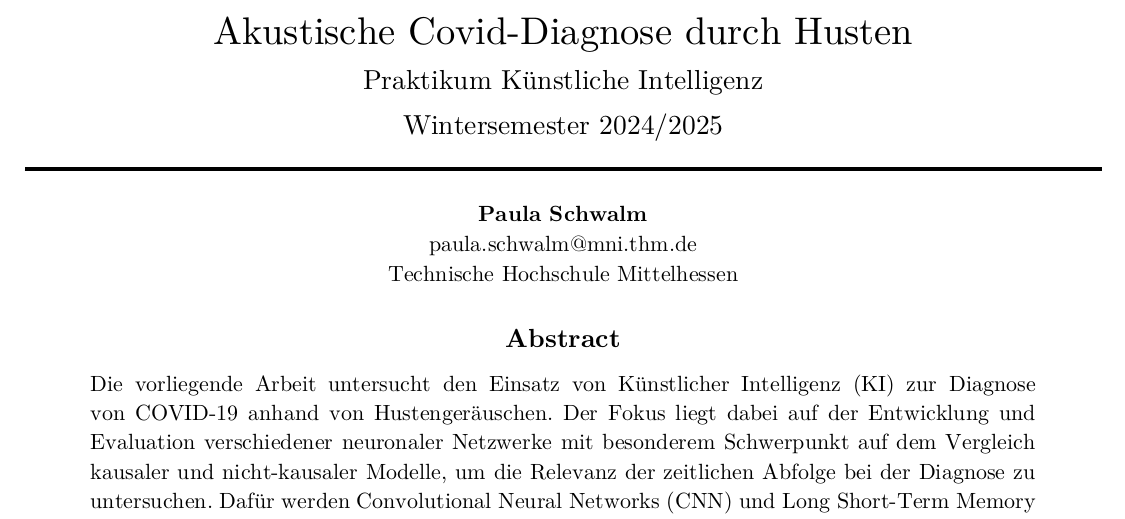
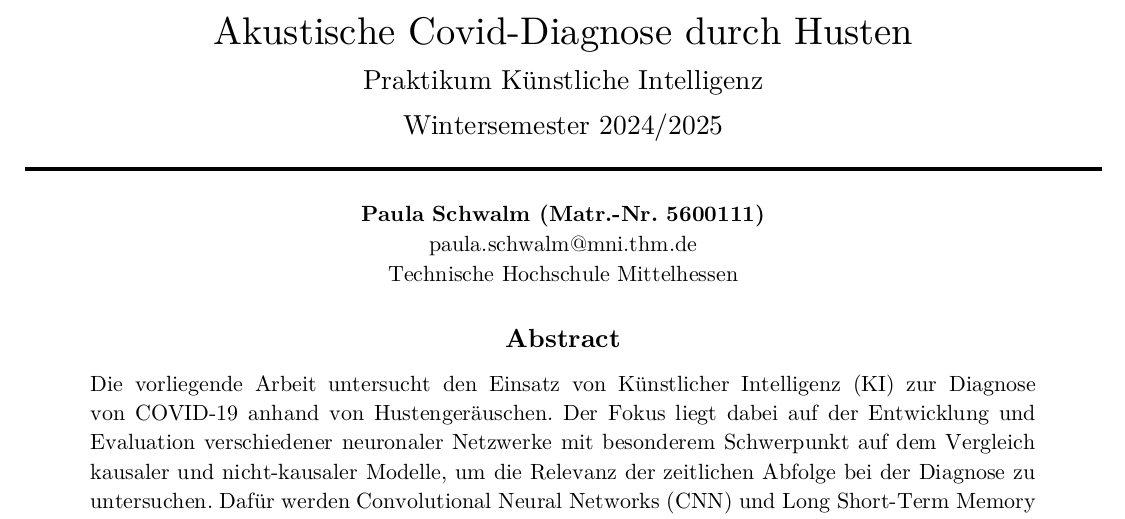
Before and after one commit to nightsplinter/pki, a Typst document (doc/report.typ): part of page 1 of 6, cut so that both start at the same text. The pictures show the PDF file doc/report.pdf that the author committed with the source.

Commit message:
Upate report

```diff
--- a/doc/report.typ
+++ b/doc/report.typ
@@ -3,7 +3,7 @@
 #show: arkheion.with(
   title: "Akustische Covid-Diagnose durch Husten",
   authors: (
-    (name: "Paula Schwalm", email: "paula.schwalm@mni.thm.de", affiliation: "Technische Hochschule Mittelhessen",
+    (name: "Paula Schwalm (Matr.-Nr. 5600111)", email: "paula.schwalm@mni.thm.de", affiliation: "Technische Hochschule Mittelhessen",
     subject: "Praktikum Künstliche Intelligenz", semester: "Wintersemester 2024/2025"),
   ),
   abstract: [
```
Also changed, not shown: README.md, doc/report.pdf.
